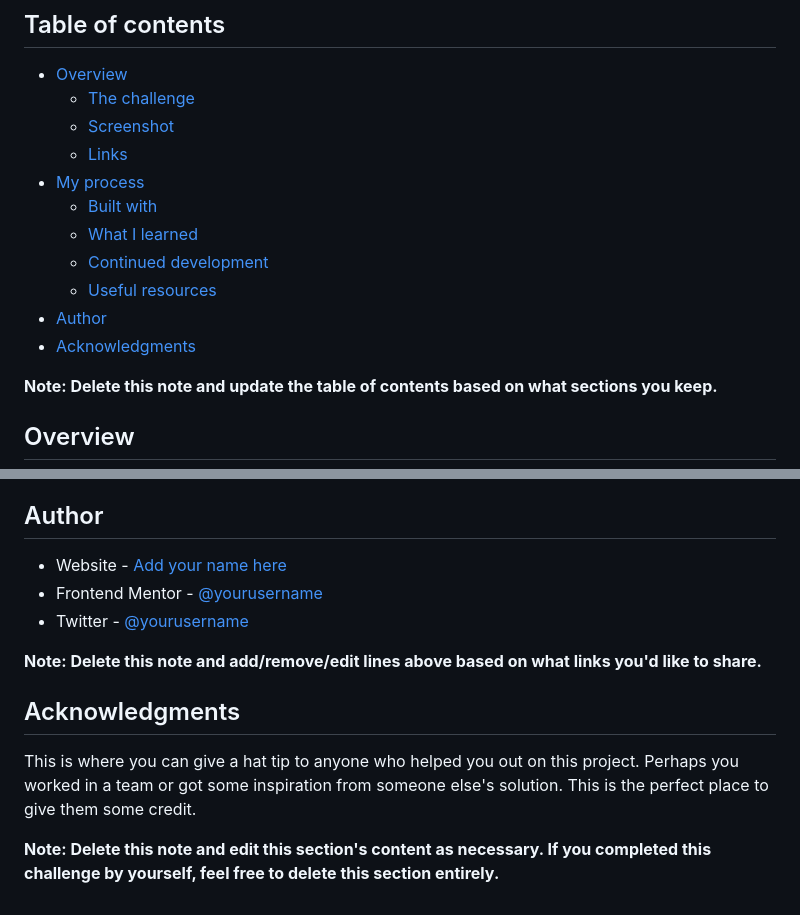
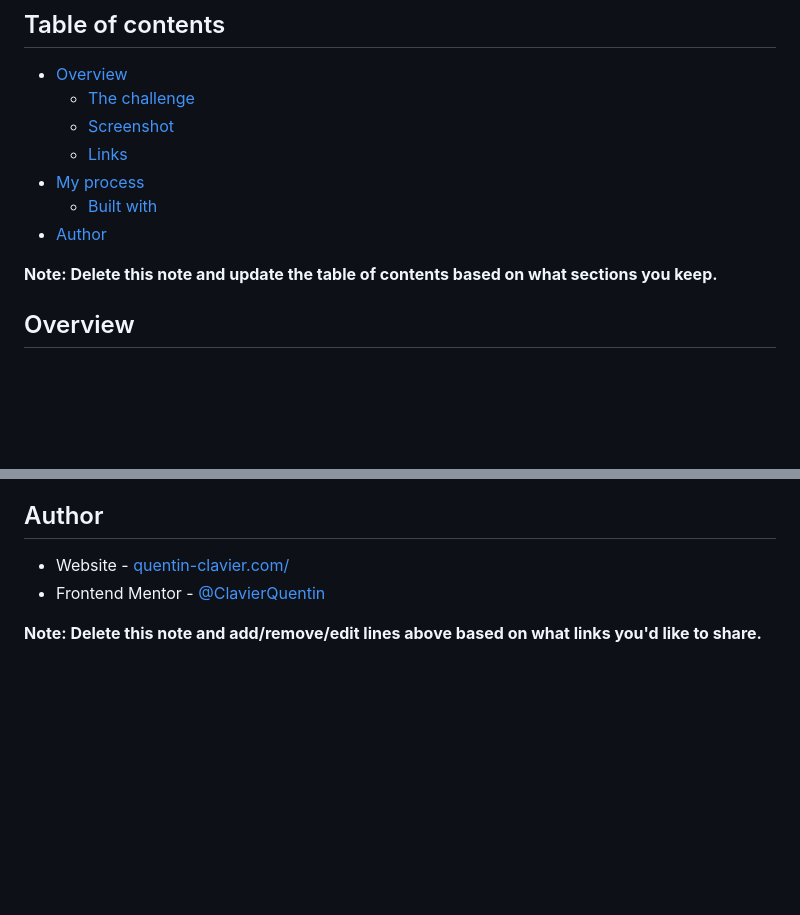
Before and after one commit to ClavierQuentin/interactive-card-details-form-main, a Markdown page: README-template.md, 2 parts joined by grey strips. Rendered like a GitHub page; blank space fills up the shorter version.

```diff
--- a/README-template.md
+++ b/README-template.md
@@ -10,11 +10,7 @@ This is a solution to the [Interactive card details form challenge on Frontend M
   - [Links](#links)
 - [My process](#my-process)
   - [Built with](#built-with)
-  - [What I learned](#what-i-learned)
-  - [Continued development](#continued-development)
-  - [Useful resources](#useful-resources)
 - [Author](#author)
-- [Acknowledgments](#acknowledgments)
 
 **Note: Delete this note and update the table of contents based on what sections you keep.**
 
@@ -102,14 +48,7 @@ Use this section to outline areas that you want to continue focusing on in futur
 
 ## Author
 
-- Website - [Add your name here](https://www.your-site.com)
-- Frontend Mentor - [@yourusername](https://www.frontendmentor.io/profile/yourusername)
-- Twitter - [@yourusername](https://www.twitter.com/yourusername)
+- Website - [quentin-clavier.com/](https://quentin-clavier.com/)
+- Frontend Mentor - [@ClavierQuentin](https://www.frontendmentor.io/profile/ClavierQuentin)
 
 **Note: Delete this note and add/remove/edit lines above based on what links you'd like to share.**
-
-## Acknowledgments
-
-This is where you can give a hat tip to anyone who helped you out on this project. Perhaps you worked in a team or got some inspiration from someone else's solution. This is the perfect place to give them some credit.
-
-**Note: Delete this note and edit this section's content as necessary. If you completed this challenge by yourself, feel free to delete this section entirely.**
```
Also changed, not shown: other parts of README-template.md (+4 -54 lines), images/Screenshot 2023-02-02 at 18-18-55 Frontend Mentor Interactive card details form.png (added), 7 other files.
